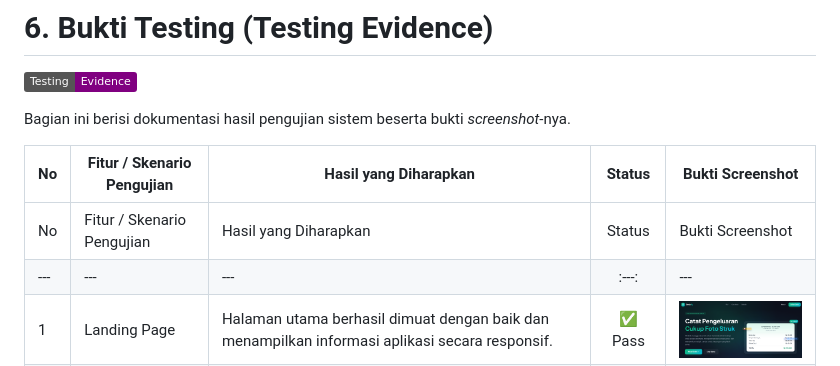
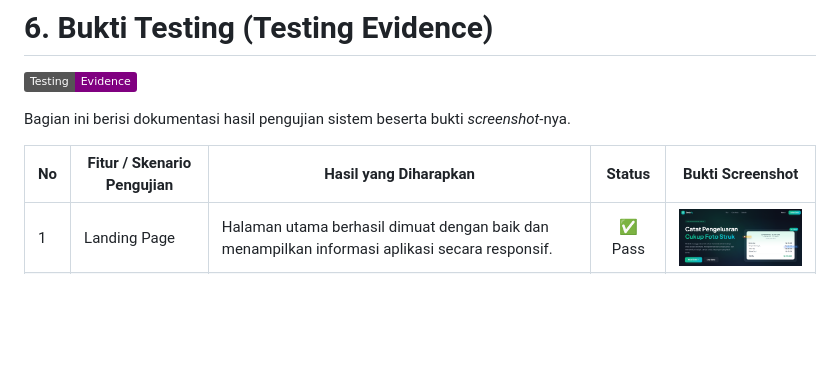
Before and after one commit to aldypermana20/Strukify, a Markdown page: README.md, the part around the change. GitHub-like rendering; badges without logos; blank space fills up the shorter version.

Commit message:
Fix duplicate header in testing documentation
Removed duplicate header from testing documentation.

```diff
--- a/README.md
+++ b/README.md
@@ -155,8 +155,6 @@ Bagian ini berisi dokumentasi hasil pengujian sistem beserta bukti *screenshot*-
 
 | No | Fitur / Skenario Pengujian | Hasil yang Diharapkan | Status | Bukti Screenshot |
 |---|---|---|:---:|---|
-| No | Fitur / Skenario Pengujian | Hasil yang Diharapkan | Status | Bukti Screenshot |
-|---|---|---|:---:|---|
 | 1 | Landing Page | Halaman utama berhasil dimuat dengan baik dan menampilkan informasi aplikasi secara responsif. | ✅ Pass | <img src="public/images/Landing Page.png" width="200"> |
 | 2 | Register | Pengguna baru berhasil mendaftar akun dengan data yang valid dan diarahkan ke halaman login. | ✅ Pass | <img src="public/images/Register.png" width="200"> |
 | 3 | Login | Pengguna berhasil masuk ke sistem dengan kredensial yang valid dan diarahkan ke halaman Dashboard. | ✅ Pass | <img src="public/images/Login.png" width="200"> |
```
